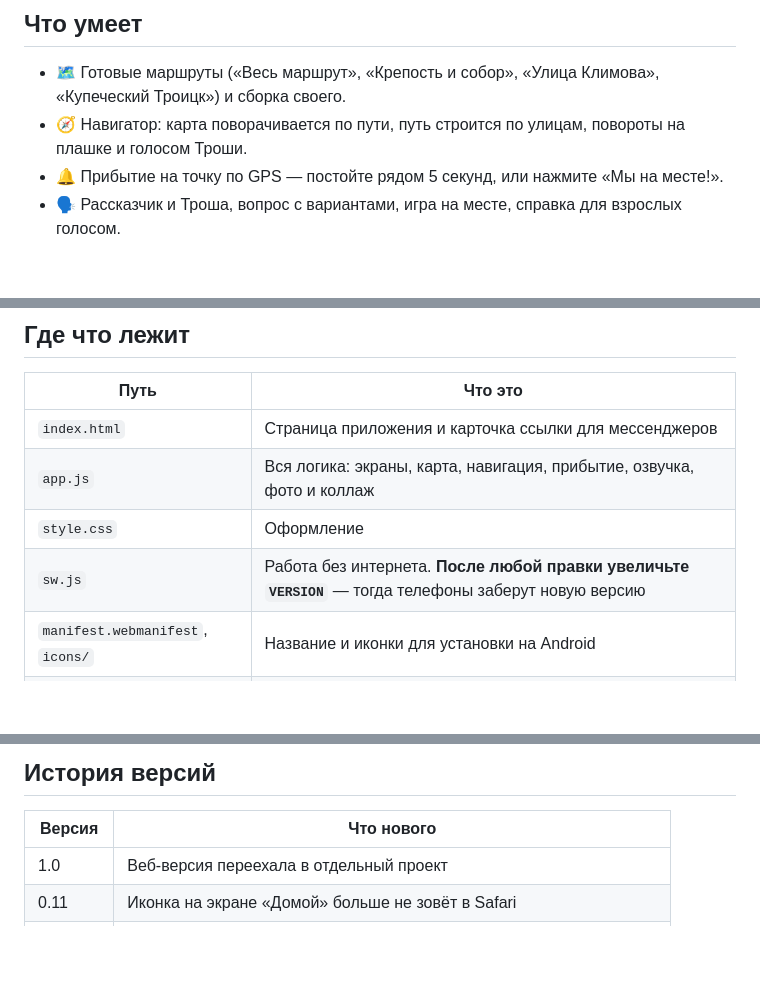
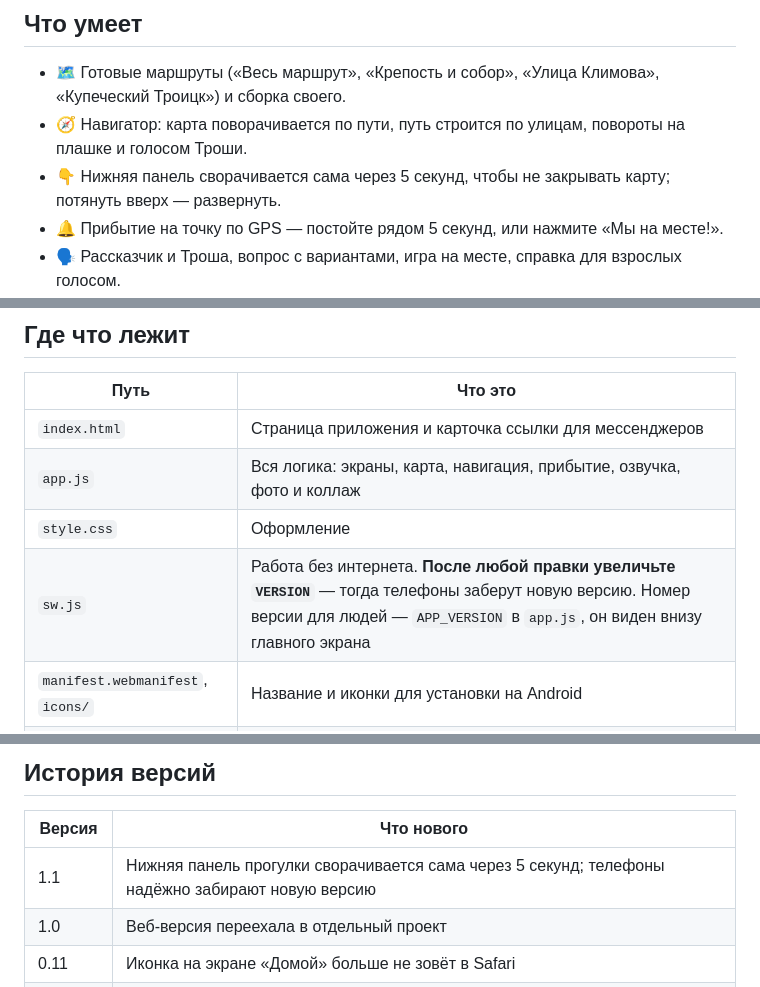
Before and after one commit to qwest65/malenkiy-karavan-web, a Markdown page: README.md, 3 parts joined by grey strips. Drawn GitHub-style; blank space fills up the shorter version.

Commit message:
README: panel auto-hide and version 1.1 in features and history
Co-Authored-By: Claude Opus 5.5 <noreply@anthropic.com>
Claude-Session: https://claude.ai/code/session_01M1J6kMihQE3n5EQp18fsrb

```diff
--- a/README.md
+++ b/README.md
@@ -36,6 +36,7 @@
 
 - 🗺️ Готовые маршруты («Весь маршрут», «Крепость и собор», «Улица Климова», «Купеческий Троицк») и сборка своего.
 - 🧭 Навигатор: карта поворачивается по пути, путь строится по улицам, повороты на плашке и голосом Троши.
+- 👇 Нижняя панель сворачивается сама через 5 секунд, чтобы не закрывать карту; потянуть вверх — развернуть.
 - 🔔 Прибытие на точку по GPS — постойте рядом 5 секунд, или нажмите «Мы на месте!».
 - 🗣️ Рассказчик и Троша, вопрос с вариантами, игра на месте, справка для взрослых голосом.
 - 📷 Фото на каждой точке, альбом найденных вещей и коллаж, который можно отправить или сохранить.
@@ -50,7 +51,7 @@
 | `index.html` | Страница приложения и карточка ссылки для мессенджеров |
 | `app.js` | Вся логика: экраны, карта, навигация, прибытие, озвучка, фото и коллаж |
 | `style.css` | Оформление |
-| `sw.js` | Работа без интернета. **После любой правки увеличьте `VERSION`** — тогда телефоны заберут новую версию |
+| `sw.js` | Работа без интернета. **После любой правки увеличьте `VERSION`** — тогда телефоны заберут новую версию. Номер версии для людей — `APP_VERSION` в `app.js`, он виден внизу главного экрана |
 | `manifest.webmanifest`, `icons/` | Название и иконки для установки на Android |
 | `data/` | Маршрут, вопросы, пешеходные линии и улицы центра (из Android-приложения) |
 | `audio/` | Озвучка: рассказчик — Яндекс SpeechKit, Троша — ElevenLabs (MP3) |
@@ -89,6 +90,7 @@ python tools/build_web.py ../malenkiy-karavan
 
 | Версия | Что нового |
 |---|---|
+| 1.1 | Нижняя панель прогулки сворачивается сама через 5 секунд; телефоны надёжно забирают новую версию |
 | 1.0 | Веб-версия переехала в отдельный проект |
 | 0.11 | Иконка на экране «Домой» больше не зовёт в Safari |
 | 0.8–0.10 | Поиск причины отказа геопозиции на iPhone с экрана «Домой» |
```
